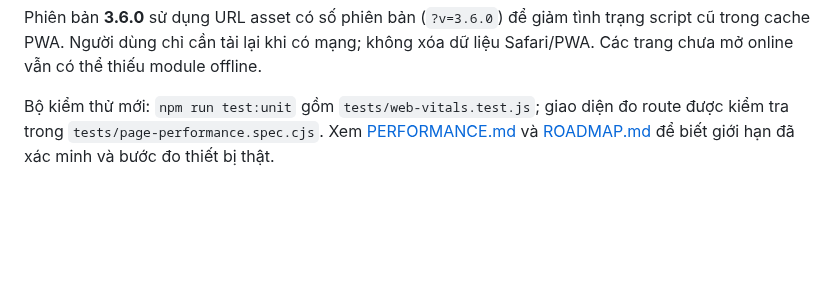
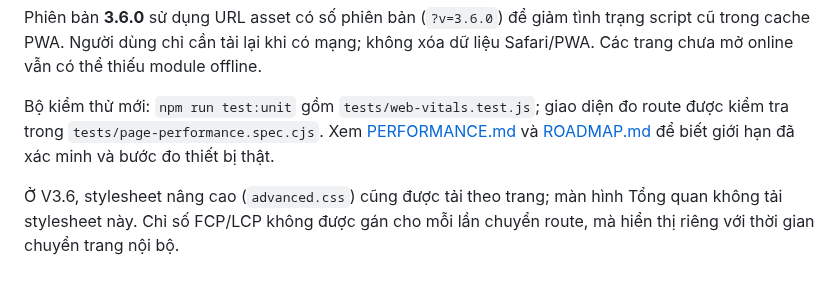
Before and after one commit to ndlong78/Pickleball, a Markdown page: README.md, the part around the change. Drawn GitHub-style; blank space fills up the shorter version.

Commit message:
docs(v3.6): document lazy specialist CSS and transparent performance measurement

```diff
--- a/README.md
+++ b/README.md
@@ -223,3 +223,5 @@ Tại trang **Dữ liệu → Tốc độ tải từng trang**, PickleUp đo FCP
 Phiên bản **3.6.0** sử dụng URL asset có số phiên bản (`?v=3.6.0`) để giảm tình trạng script cũ trong cache PWA. Người dùng chỉ cần tải lại khi có mạng; không xóa dữ liệu Safari/PWA. Các trang chưa mở online vẫn có thể thiếu module offline.
 
 Bộ kiểm thử mới: `npm run test:unit` gồm `tests/web-vitals.test.js`; giao diện đo route được kiểm tra trong `tests/page-performance.spec.cjs`. Xem [PERFORMANCE.md](PERFORMANCE.md) và [ROADMAP.md](ROADMAP.md) để biết giới hạn đã xác minh và bước đo thiết bị thật.
+
+Ở V3.6, stylesheet nâng cao (`advanced.css`) cũng được tải theo trang; màn hình Tổng quan không tải stylesheet này. Chỉ số FCP/LCP không được gán cho mỗi lần chuyển route, mà hiển thị riêng với thời gian chuyển trang nội bộ.
```
